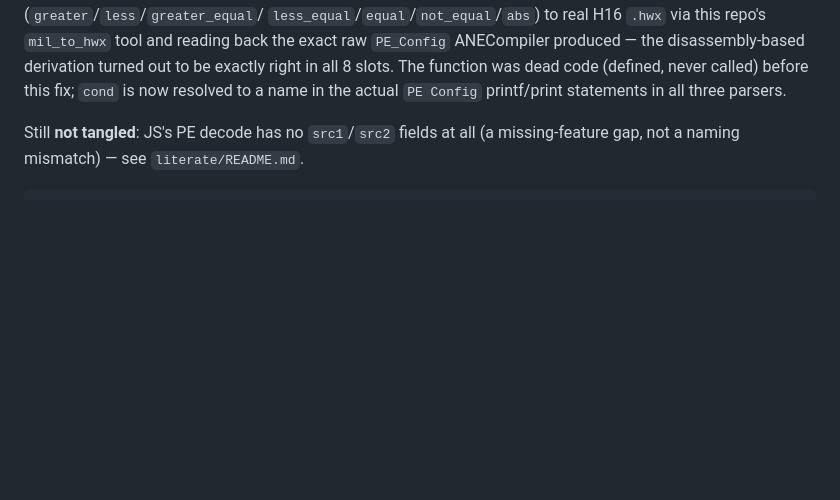
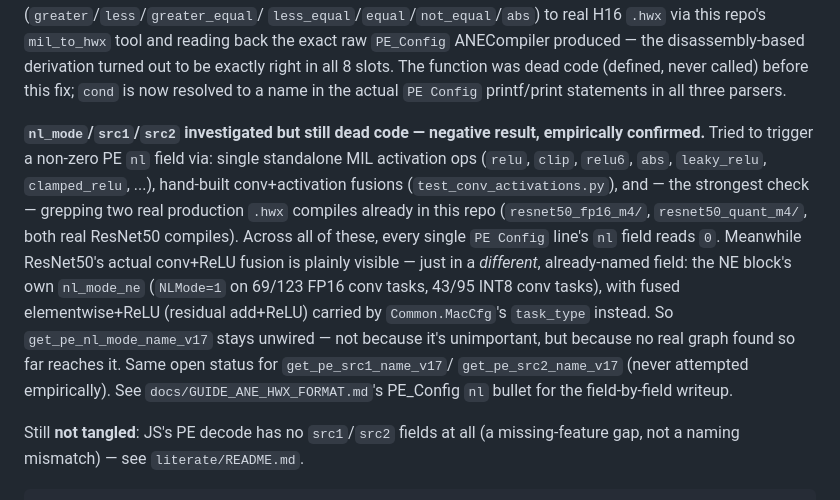
Before and after one commit to freedomtan/coreml_to_ane_hwx, a Markdown page: literate/pe_naming.lit.md, the part around the change. Drawn GitHub-style; blank space fills up the shorter version.

```diff
--- a/literate/pe_naming.lit.md
+++ b/literate/pe_naming.lit.md
@@ -42,6 +42,25 @@ ANECompiler produced — the disassembly-based derivation turned out to
 be exactly right in all 8 slots. The function was dead code (defined,
 never called) before this fix; `cond` is now resolved to a name in the
 actual `PE Config` printf/print statements in all three parsers.
+
+**`nl_mode`/`src1`/`src2` investigated but still dead code — negative
+result, empirically confirmed.** Tried to trigger a non-zero PE `nl`
+field via: single standalone MIL activation ops (`relu`, `clip`,
+`relu6`, `abs`, `leaky_relu`, `clamped_relu`, ...), hand-built
+conv+activation fusions (`test_conv_activations.py`), and — the
+strongest check — grepping two real production `.hwx` compiles already
+in this repo (`resnet50_fp16_m4/`, `resnet50_quant_m4/`, both real
+ResNet50 compiles). Across all of these, every single `PE Config` line's
+`nl` field reads `0`. Meanwhile ResNet50's actual conv+ReLU fusion is
+plainly visible — just in a *different*, already-named field: the NE
+block's own `nl_mode_ne` (`NLMode=1` on 69/123 FP16 conv tasks, 43/95
+INT8 conv tasks), with fused elementwise+ReLU (residual add+ReLU)
+carried by `Common.MacCfg`'s `task_type` instead. So `get_pe_nl_mode_name_v17`
+stays unwired — not because it's unimportant, but because no real graph
+found so far reaches it. Same open status for `get_pe_src1_name_v17`/
+`get_pe_src2_name_v17` (never attempted empirically). See
+`docs/GUIDE_ANE_HWX_FORMAT.md`'s PE_Config `nl` bullet for the field-by-field
+writeup.
 
 Still **not tangled**: JS's PE decode has no `src1`/`src2` fields at all
 (a missing-feature gap, not a naming mismatch) — see `literate/README.md`.
```
Also changed, not shown: docs/GUIDE_ANE_HWX_FORMAT.md (+17 -0 lines), docs/INVESTIGATION_PE_CONDITION_ENCODING.md (+38 -0 lines).
